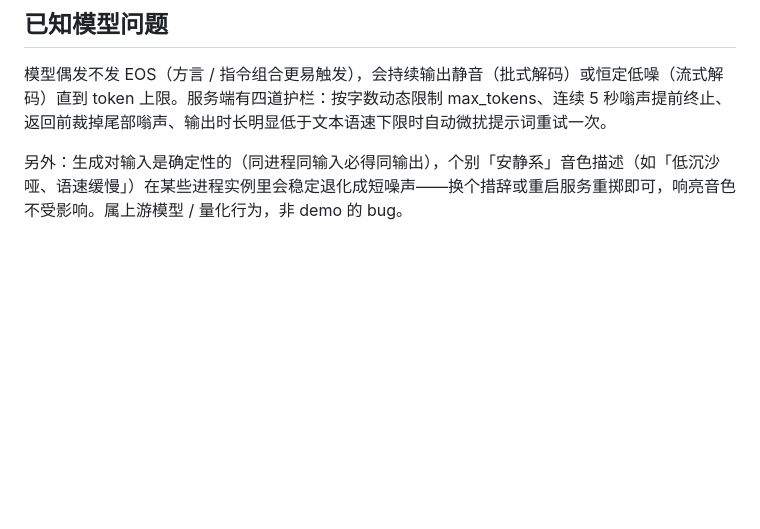
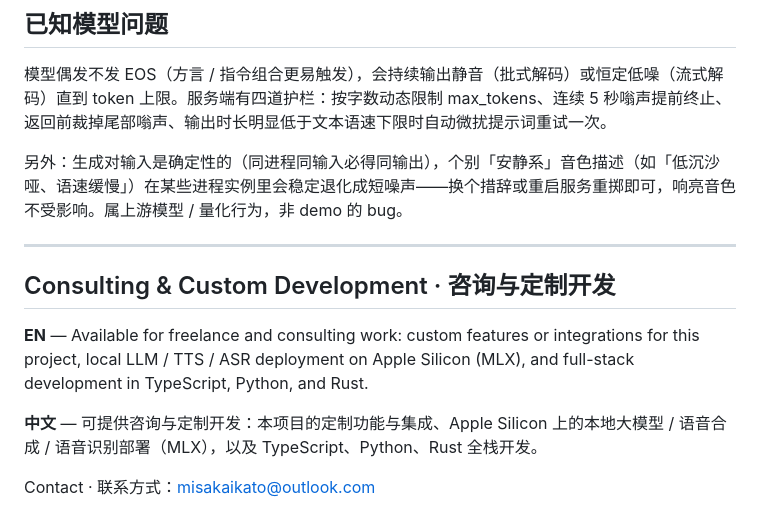
Before and after one commit to misakaikato/qwen3-tts-mlx-demo, a Markdown page: README.md, the part around the change. GitHub-like rendering; blank space fills up the shorter version.

Commit message:
📮 README 增加中英文双语咨询与定制联系方式

```diff
--- a/README.md
+++ b/README.md
@@ -105,3 +105,13 @@ uv run hf download mlx-community/Qwen3-TTS-12Hz-1.7B-VoiceDesign-8bit
 模型偶发不发 EOS（方言 / 指令组合更易触发），会持续输出静音（批式解码）或恒定低噪（流式解码）直到 token 上限。服务端有四道护栏：按字数动态限制 max_tokens、连续 5 秒嗡声提前终止、返回前裁掉尾部嗡声、输出时长明显低于文本语速下限时自动微扰提示词重试一次。
 
 另外：生成对输入是确定性的（同进程同输入必得同输出），个别「安静系」音色描述（如「低沉沙哑、语速缓慢」）在某些进程实例里会稳定退化成短噪声——换个措辞或重启服务重掷即可，响亮音色不受影响。属上游模型 / 量化行为，非 demo 的 bug。
+
+---
+
+## Consulting & Custom Development · 咨询与定制开发
+
+**EN** — Available for freelance and consulting work: custom features or integrations for this project, local LLM / TTS / ASR deployment on Apple Silicon (MLX), and full-stack development in TypeScript, Python, and Rust.
+
+**中文** — 可提供咨询与定制开发：本项目的定制功能与集成、Apple Silicon 上的本地大模型 / 语音合成 / 语音识别部署（MLX），以及 TypeScript、Python、Rust 全栈开发。
+
+Contact · 联系方式：[misakaikato@outlook.com](mailto:misakaikato@outlook.com)
```
